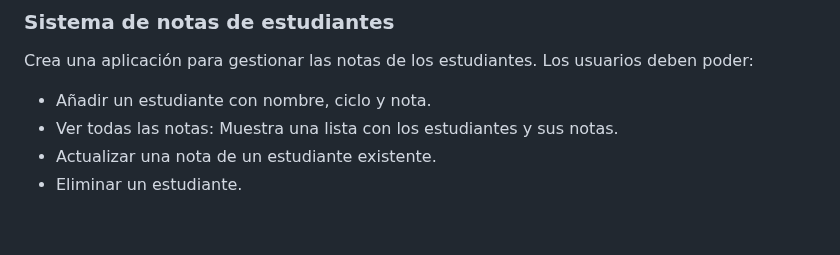
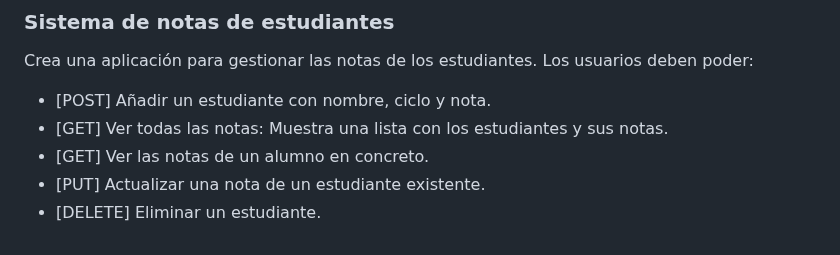
Before and after one commit to simonquiceno/grupo3, a Markdown page: docs/Node+Express.md, the part around the change. Drawn GitHub-style.

Commit message:
Hacer ejercicio practico

```diff
--- a/docs/Node+Express.md
+++ b/docs/Node+Express.md
@@ -162,7 +162,8 @@ Con **Postman** o **Insomnia**, prueba estas peticiones:
 ### Sistema de notas de estudiantes
 Crea una aplicación para gestionar las notas de los estudiantes. Los usuarios deben poder:
 
-- Añadir un estudiante con nombre, ciclo y nota.
-- Ver todas las notas: Muestra una lista con los estudiantes y sus notas.
-- Actualizar una nota de un estudiante existente.
-- Eliminar un estudiante.
+- [POST] Añadir un estudiante con nombre, ciclo y nota.
+- [GET] Ver todas las notas: Muestra una lista con los estudiantes y sus notas.
+- [GET] Ver las notas de un alumno en concreto.
+- [PUT] Actualizar una nota de un estudiante existente.
+- [DELETE] Eliminar un estudiante.
```
